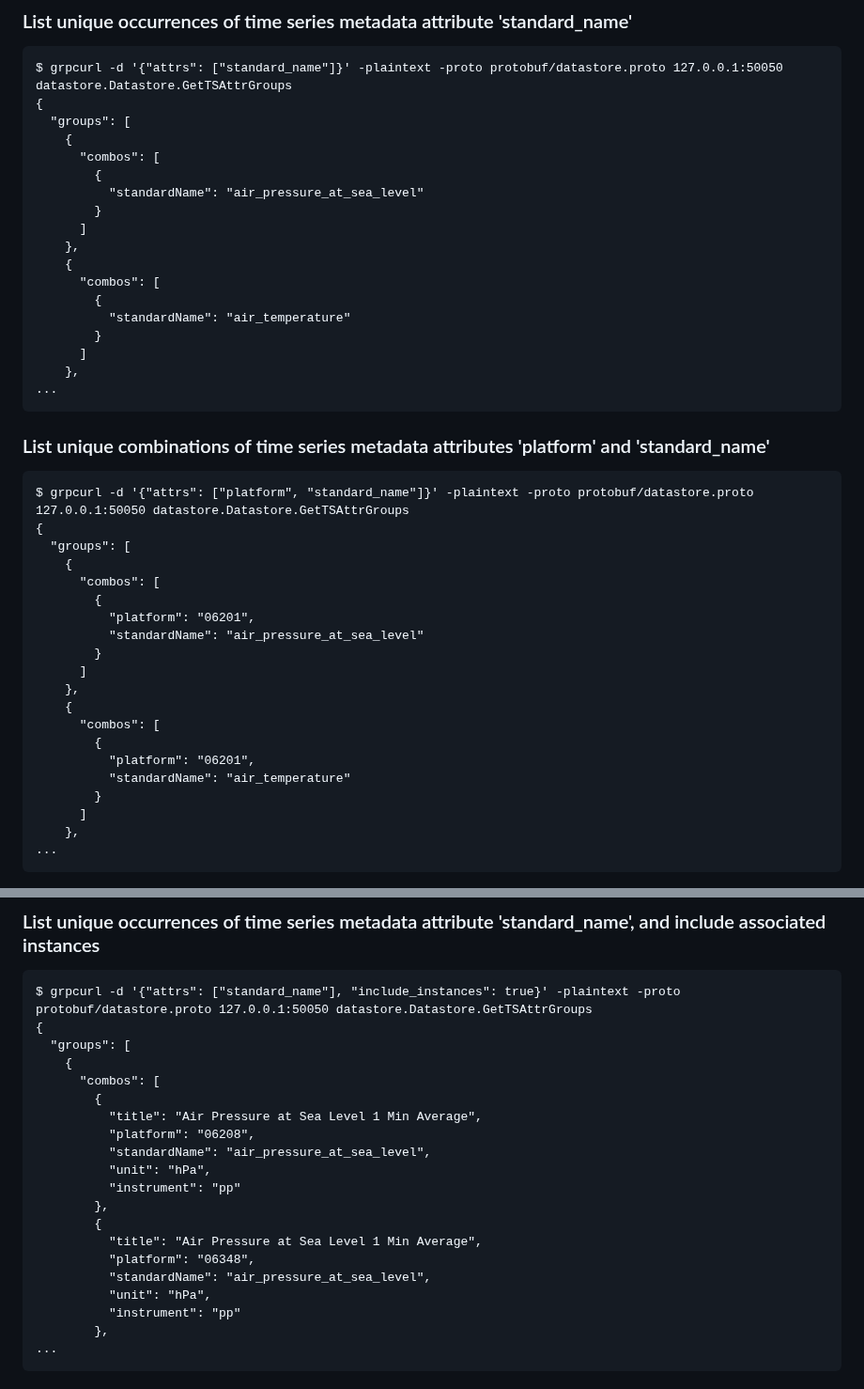
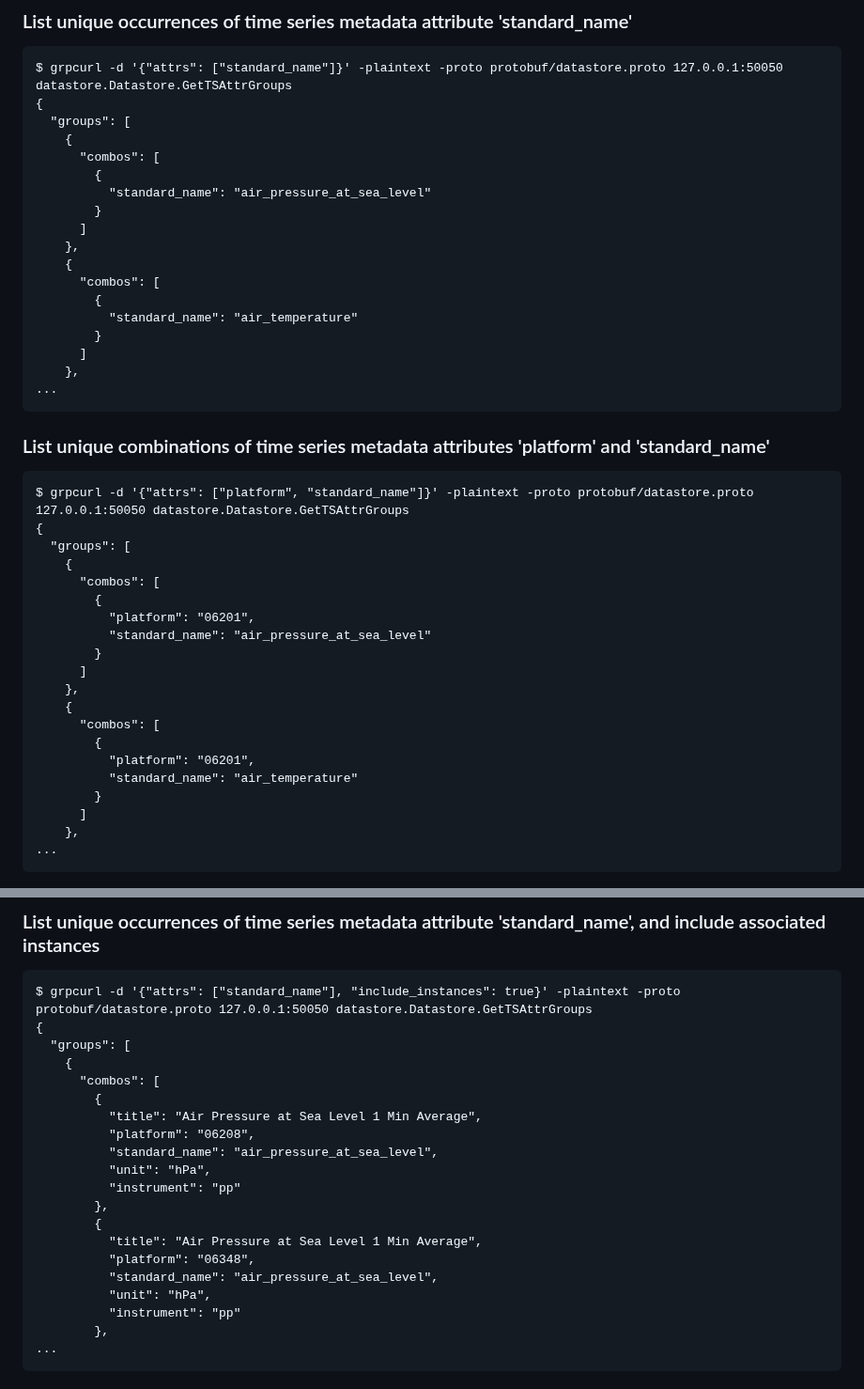
Before and after one commit to EURODEO/e-soh, a Markdown page: datastore/README.md, 2 parts joined by grey strips. Shown at 94% size. Rendered like a GitHub page.

Commit message:
Update README.md (s/standardName/standard_name)

```diff
--- a/datastore/README.md
+++ b/datastore/README.md
@@ -249,14 +249,14 @@ $ grpcurl -d '{"attrs": ["standard_name"]}' -plaintext -proto protobuf/datastore
     {
       "combos": [
         {
-          "standardName": "air_pressure_at_sea_level"
+          "standard_name": "air_pressure_at_sea_level"
         }
       ]
     },
     {
       "combos": [
         {
-          "standardName": "air_temperature"
+          "standard_name": "air_temperature"
         }
       ]
     },
@@ -273,7 +273,7 @@ $ grpcurl -d '{"attrs": ["platform", "standard_name"]}' -plaintext -proto protob
       "combos": [
         {
           "platform": "06201",
-          "standardName": "air_pressure_at_sea_level"
+          "standard_name": "air_pressure_at_sea_level"
         }
       ]
     },
@@ -281,7 +281,7 @@ $ grpcurl -d '{"attrs": ["platform", "standard_name"]}' -plaintext -proto protob
       "combos": [
         {
           "platform": "06201",
-          "standardName": "air_temperature"
+          "standard_name": "air_temperature"
         }
       ]
     },
@@ -299,14 +299,14 @@ $ grpcurl -d '{"attrs": ["standard_name"], "include_instances": true}' -plaintex
         {
           "title": "Air Pressure at Sea Level 1 Min Average",
           "platform": "06208",
-          "standardName": "air_pressure_at_sea_level",
+          "standard_name": "air_pressure_at_sea_level",
           "unit": "hPa",
           "instrument": "pp"
         },
         {
           "title": "Air Pressure at Sea Level 1 Min Average",
           "platform": "06348",
-          "standardName": "air_pressure_at_sea_level",
+          "standard_name": "air_pressure_at_sea_level",
           "unit": "hPa",
           "instrument": "pp"
         },
```
Also changed, not shown: other parts of datastore/README.md (+2 -2 lines).
